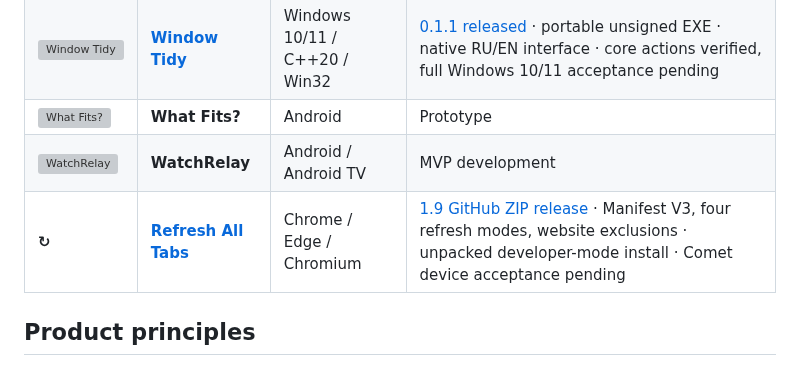
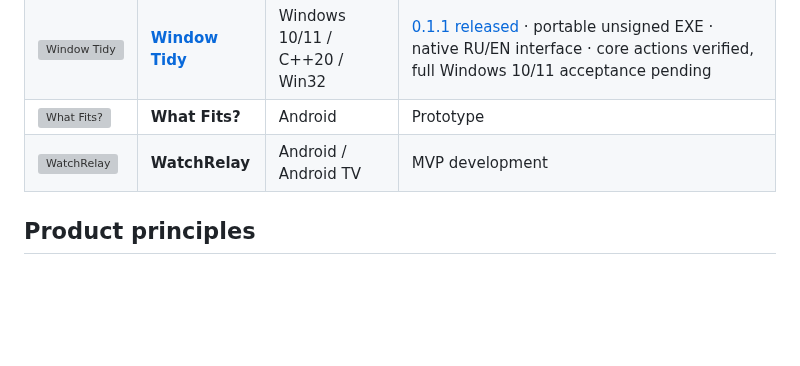
Before and after one commit to StanleyLl0yd/StanleyLl0yd.github.io, a Markdown page: README.md, the part around one of its changes. Rendered like a GitHub page; blank space fills up the shorter version; grey boxes are pictures that could not be loaded.

Commit message:
Docs: move Refresh All Tabs to released section in README.md

```diff
--- a/README.md
+++ b/README.md
@@ -44,7 +45,6 @@ I build compact products with clear interfaces, deliberate mechanics and as litt
 | <img src="./assets/icons/windowtidy.ico" width="42" height="42" alt="Window Tidy"> | **[Window Tidy](https://github.com/StanleyLl0yd/WindowTidy)** | Windows 10/11 / C++20 / Win32 | [0.1.1 released](https://github.com/StanleyLl0yd/WindowTidy/releases/tag/v0.1.1) · portable unsigned EXE · native RU/EN interface · core actions verified, full Windows 10/11 acceptance pending |
 | <img src="./assets/icons/what-fits.svg" width="42" height="42" alt="What Fits?"> | **What Fits?** | Android | Prototype |
 | <img src="./assets/icons/watchrelay.svg" width="42" height="42" alt="WatchRelay"> | **WatchRelay** | Android / Android TV | MVP development |
-| **↻** | **[Refresh All Tabs](https://github.com/StanleyLl0yd/RefreshAllTabs)** | Chrome / Edge / Chromium | [1.9 GitHub ZIP release](https://github.com/StanleyLl0yd/RefreshAllTabs/releases/tag/v1.9) · Manifest V3, four refresh modes, website exclusions · unpacked developer-mode install · Comet device acceptance pending |
 
 ## Product principles
 
```
Also changed, not shown: other parts of README.md (+1 -0 lines).
